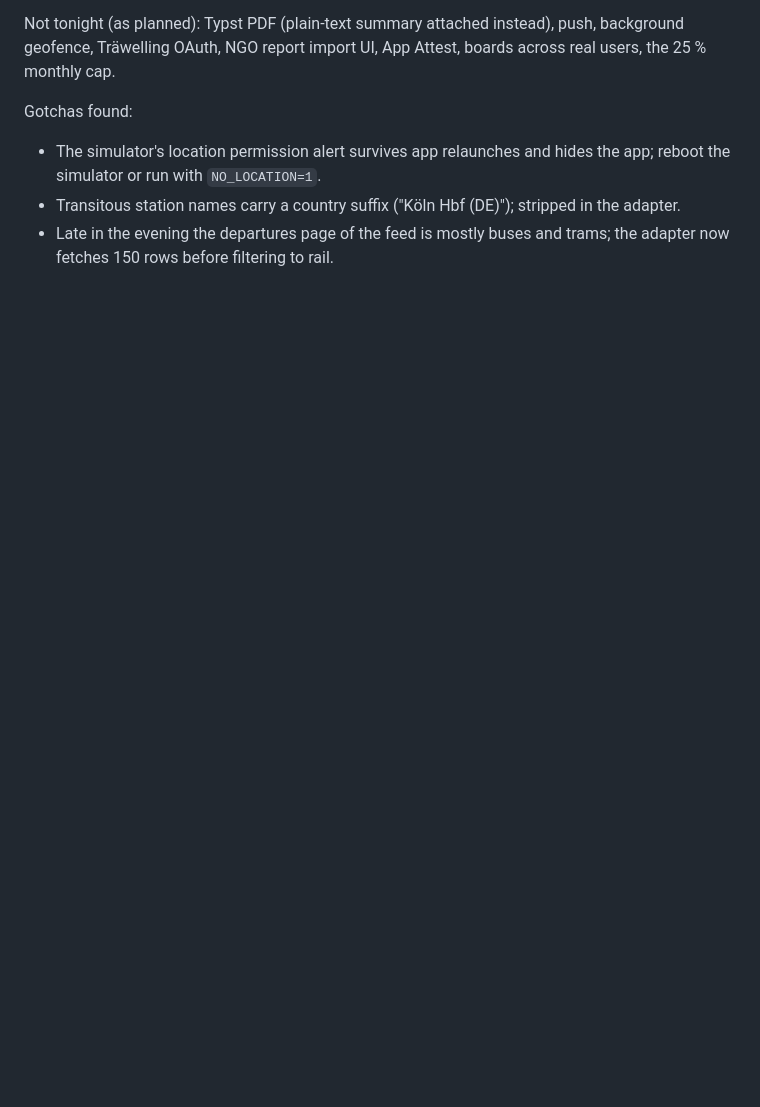
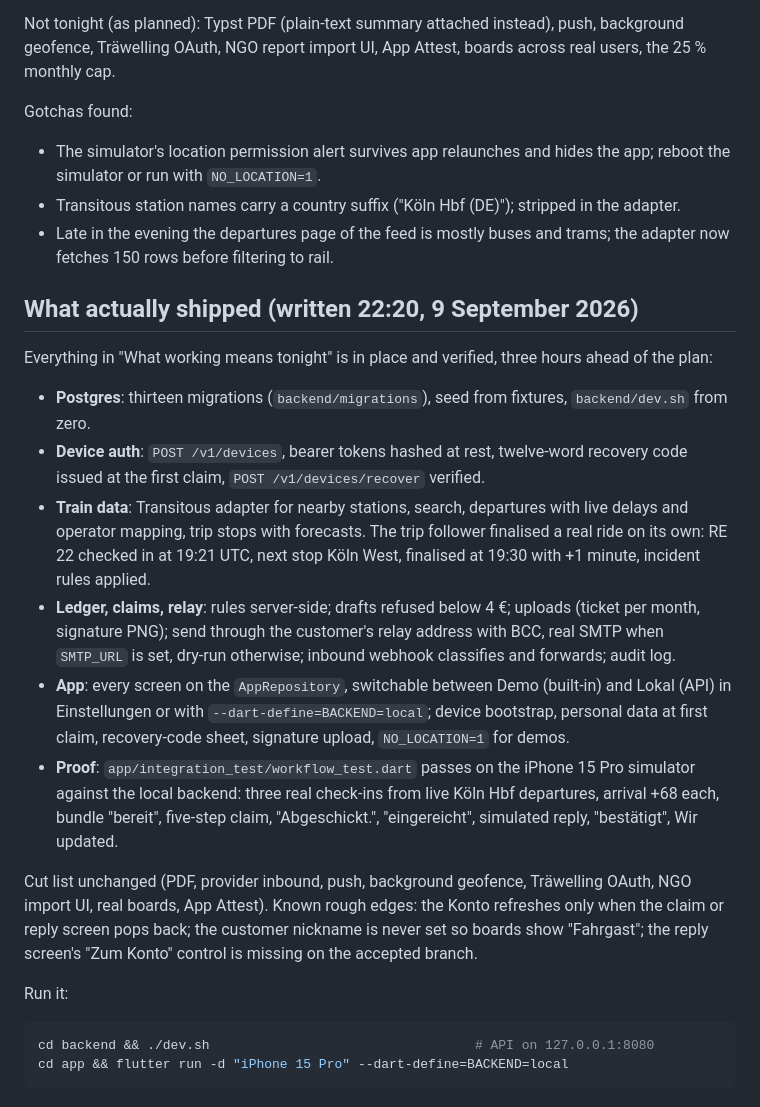
Before and after one commit to johannesfritsch/verspaetomat, a Markdown page: docs/30-tonight-plan.md, the part around the change. GitHub-like rendering; blank space fills up the shorter version.

Commit message:
Docs: what shipped tonight
Co-Authored-By: Claude Fable 5.1 <noreply@anthropic.com>
Claude-Session: https://claude.ai/code/session_01BrRDG5YBzoK9vcnUTsWDKk

````diff
--- a/docs/30-tonight-plan.md
+++ b/docs/30-tonight-plan.md
@@ -130,3 +130,23 @@ Gotchas found:
 - The simulator's location permission alert survives app relaunches and hides the app; reboot the simulator or run with `NO_LOCATION=1`.
 - Transitous station names carry a country suffix ("Köln Hbf (DE)"); stripped in the adapter.
 - Late in the evening the departures page of the feed is mostly buses and trams; the adapter now fetches 150 rows before filtering to rail.
+
+## What actually shipped (written 22:20, 9 September 2026)
+
+Everything in "What working means tonight" is in place and verified, three hours ahead of the plan:
+
+- **Postgres**: thirteen migrations (`backend/migrations`), seed from fixtures, `backend/dev.sh` from zero.
+- **Device auth**: `POST /v1/devices`, bearer tokens hashed at rest, twelve-word recovery code issued at the first claim, `POST /v1/devices/recover` verified.
+- **Train data**: Transitous adapter for nearby stations, search, departures with live delays and operator mapping, trip stops with forecasts. The trip follower finalised a real ride on its own: RE 22 checked in at 19:21 UTC, next stop Köln West, finalised at 19:30 with +1 minute, incident rules applied.
+- **Ledger, claims, relay**: rules server-side; drafts refused below 4 €; uploads (ticket per month, signature PNG); send through the customer's relay address with BCC, real SMTP when `SMTP_URL` is set, dry-run otherwise; inbound webhook classifies and forwards; audit log.
+- **App**: every screen on the `AppRepository`, switchable between Demo (built-in) and Lokal (API) in Einstellungen or with `--dart-define=BACKEND=local`; device bootstrap, personal data at first claim, recovery-code sheet, signature upload, `NO_LOCATION=1` for demos.
+- **Proof**: `app/integration_test/workflow_test.dart` passes on the iPhone 15 Pro simulator against the local backend: three real check-ins from live Köln Hbf departures, arrival +68 each, bundle "bereit", five-step claim, "Abgeschickt.", "eingereicht", simulated reply, "bestätigt", Wir updated.
+
+Cut list unchanged (PDF, provider inbound, push, background geofence, Träwelling OAuth, NGO import UI, real boards, App Attest). Known rough edges: the Konto refreshes only when the claim or reply screen pops back; the customer nickname is never set so boards show "Fahrgast"; the reply screen's "Zum Konto" control is missing on the accepted branch.
+
+Run it:
+
+```bash
+cd backend && ./dev.sh                                  # API on 127.0.0.1:8080
+cd app && flutter run -d "iPhone 15 Pro" --dart-define=BACKEND=local
+```
````
